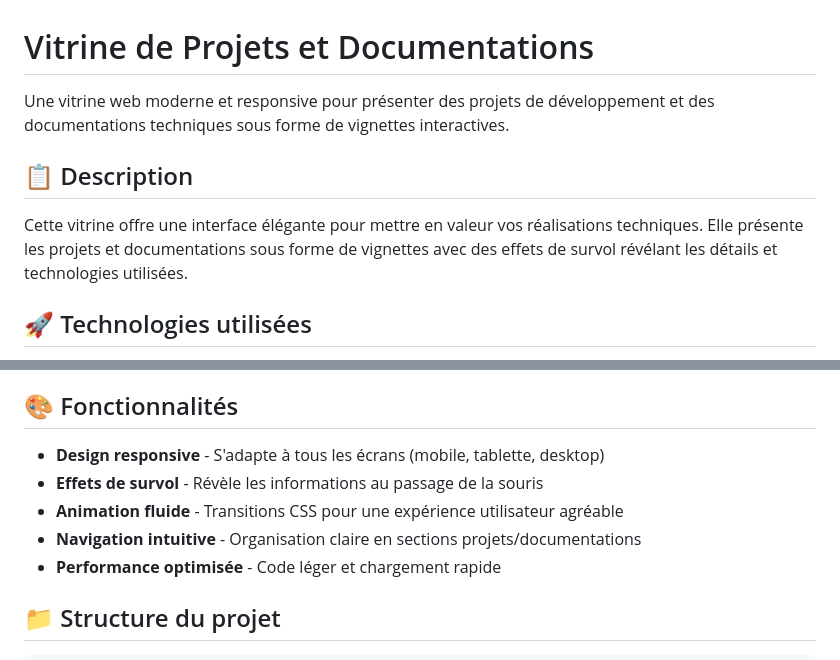
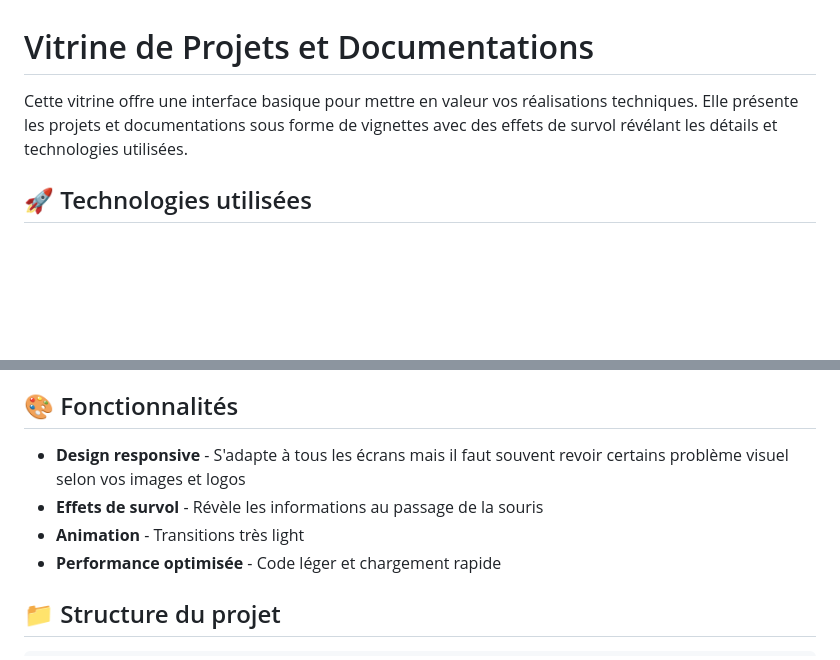
Before and after one commit to Y-Picot/vignette-projets-documentations, a Markdown page: README.md, 2 parts joined by grey strips. Drawn GitHub-style; blank space fills up the shorter version.

```diff
--- a/README.md
+++ b/README.md
@@ -1,10 +1,6 @@
 # Vitrine de Projets et Documentations
 
-Une vitrine web moderne et responsive pour présenter des projets de développement et des documentations techniques sous forme de vignettes interactives.
-
-## 📋 Description
-
-Cette vitrine offre une interface élégante pour mettre en valeur vos réalisations techniques. Elle présente les projets et documentations sous forme de vignettes avec des effets de survol révélant les détails et technologies utilisées.
+Cette vitrine offre une interface basique pour mettre en valeur vos réalisations techniques. Elle présente les projets et documentations sous forme de vignettes avec des effets de survol révélant les détails et technologies utilisées.
 
 ## 🚀 Technologies utilisées
 
@@ -53,10 +49,9 @@ Chaque vignette contient :
 
 ## 🎨 Fonctionnalités
 
-- **Design responsive** - S'adapte à tous les écrans (mobile, tablette, desktop)
+- **Design responsive** - S'adapte à tous les écrans mais il faut souvent revoir certains problème visuel selon vos images et logos
 - **Effets de survol** - Révèle les informations au passage de la souris
-- **Animation fluide** - Transitions CSS pour une expérience utilisateur agréable
-- **Navigation intuitive** - Organisation claire en sections projets/documentations
+- **Animation** - Transitions très light
 - **Performance optimisée** - Code léger et chargement rapide
 
 ## 📁 Structure du projet
```
